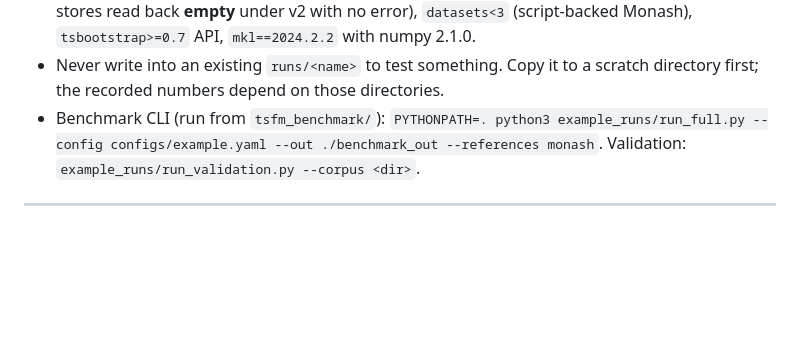
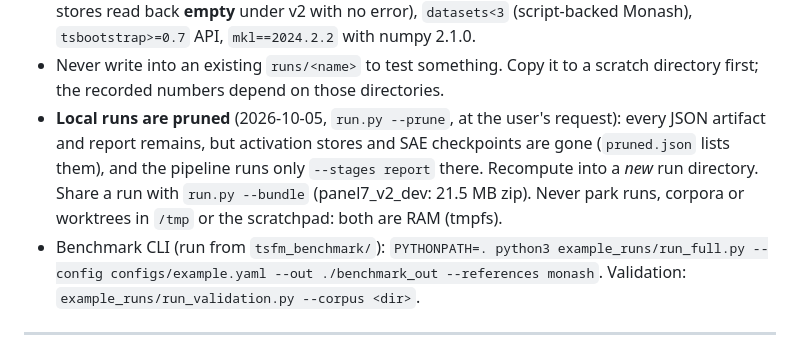
Before and after one commit to DanK10097110/TSFM-Interp, a Markdown page: CLAUDE.md, the part around the change. Drawn GitHub-style; blank space fills up the shorter version.

Commit message:
CLAUDE.md: local runs pruned; bundle for sharing; no bulk data in tmpfs
Co-Authored-By: Claude Opus 5.5 (1M context) <noreply@anthropic.com>

```diff
--- a/CLAUDE.md
+++ b/CLAUDE.md
@@ -133,6 +133,12 @@ python render_stage_docs.py --check && python render_glossary.py --check   # aft
   with numpy 2.1.0.
 - Never write into an existing `runs/<name>` to test something. Copy it to a
   scratch directory first; the recorded numbers depend on those directories.
+- **Local runs are pruned** (2026-10-05, `run.py --prune`, at the user's
+  request): every JSON artifact and report remains, but activation stores and
+  SAE checkpoints are gone (`pruned.json` lists them), and the pipeline runs
+  only `--stages report` there. Recompute into a *new* run directory. Share a
+  run with `run.py --bundle` (panel7_v2_dev: 21.5 MB zip). Never park runs,
+  corpora or worktrees in `/tmp` or the scratchpad: both are RAM (tmpfs).
 - Benchmark CLI (run from `tsfm_benchmark/`):
   `PYTHONPATH=. python3 example_runs/run_full.py --config configs/example.yaml --out ./benchmark_out --references monash`.
   Validation: `example_runs/run_validation.py --corpus <dir>`.
```
